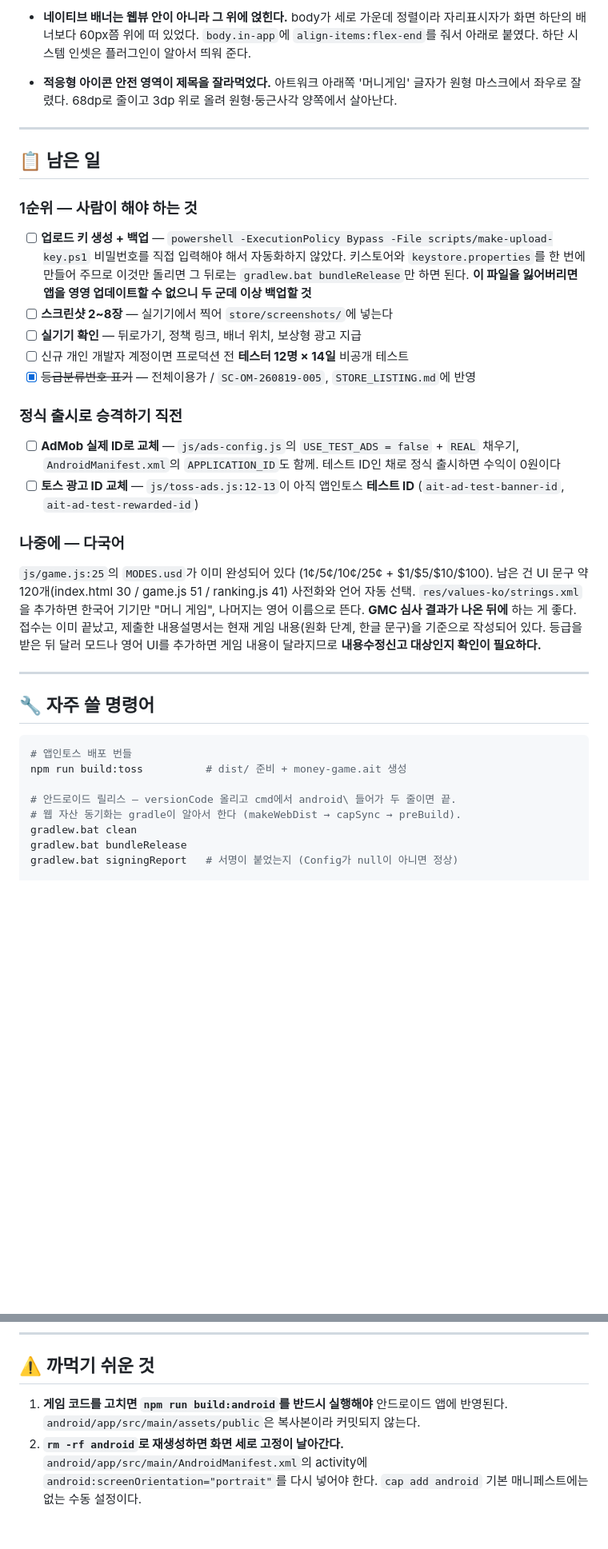
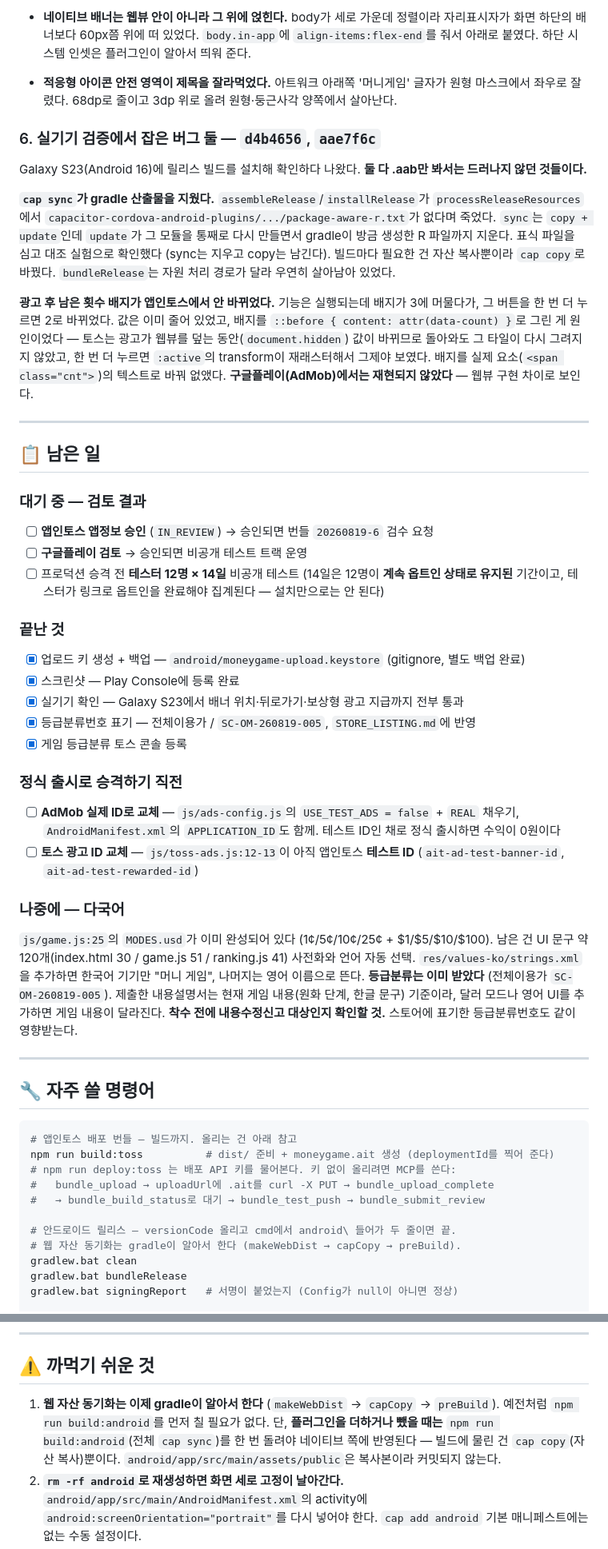
Before and after one commit to tngus842655/MoneyGame, a Markdown page: 진행상황.md, 2 parts joined by grey strips. Shown at 80% size. Drawn GitHub-style; blank space fills up the shorter version.

````diff
--- a/진행상황.md
+++ b/진행상황.md
@@ -99,20 +124,45 @@ appId가 바뀌면 자바 패키지 경로까지 바뀌므로 네이티브 프
 - **적응형 아이콘 안전 영역이 제목을 잘라먹었다.** 아트워크 아래쪽 '머니게임' 글자가
   원형 마스크에서 좌우로 잘렸다. 68dp로 줄이고 3dp 위로 올려 원형·둥근사각 양쪽에서 살아난다.
 
+### 6. 실기기 검증에서 잡은 버그 둘 — `d4b4656`, `aae7f6c`
+
+Galaxy S23(Android 16)에 릴리스 빌드를 설치해 확인하다 나왔다. **둘 다 .aab만 봐서는
+드러나지 않던 것들이다.**
+
+**`cap sync`가 gradle 산출물을 지웠다.** `assembleRelease`/`installRelease`가
+`processReleaseResources`에서 `capacitor-cordova-android-plugins/.../package-aware-r.txt`가
+없다며 죽었다. `sync`는 `copy + update`인데 `update`가 그 모듈을 통째로 다시 만들면서
+gradle이 방금 생성한 R 파일까지 지운다. 표식 파일을 심고 대조 실험으로 확인했다
+(sync는 지우고 copy는 남긴다). 빌드마다 필요한 건 자산 복사뿐이라 `cap copy`로 바꿨다.
+`bundleRelease`는 자원 처리 경로가 달라 우연히 살아남아 있었다.
+
+**광고 후 남은 횟수 배지가 앱인토스에서 안 바뀌었다.** 기능은 실행되는데 배지가 3에
+머물다가, 그 버튼을 한 번 더 누르면 2로 바뀌었다. 값은 이미 줄어 있었고, 배지를
+`::before { content: attr(data-count) }`로 그린 게 원인이었다 — 토스는 광고가 웹뷰를
+덮는 동안(`document.hidden`) 값이 바뀌므로 돌아와도 그 타일이 다시 그려지지 않았고,
+한 번 더 누르면 `:active`의 transform이 재래스터해서 그제야 보였다.
+배지를 실제 요소(`<span class="cnt">`)의 텍스트로 바꿔 없앴다.
+**구글플레이(AdMob)에서는 재현되지 않았다** — 웹뷰 구현 차이로 보인다.
+
 ---
 
 ## 📋 남은 일
 
-### 1순위 — 사람이 해야 하는 것
+### 대기 중 — 검토 결과
 
-- [ ] **업로드 키 생성 + 백업** — `powershell -ExecutionPolicy Bypass -File scripts/make-upload-key.ps1`
-      비밀번호를 직접 입력해야 해서 자동화하지 않았다. 키스토어와 `keystore.properties`를
-      한 번에 만들어 주므로 이것만 돌리면 그 뒤로는 `gradlew.bat bundleRelease`만 하면 된다.
-      **이 파일을 잃어버리면 앱을 영영 업데이트할 수 없으니 두 군데 이상 백업할 것**
-- [ ] **스크린샷 2~8장** — 실기기에서 찍어 `store/screenshots/`에 넣는다
-- [ ] **실기기 확인** — 뒤로가기, 정책 링크, 배너 위치, 보상형 광고 지급
-- [ ] 신규 개인 개발자 계정이면 프로덕션 전 **테스터 12명 × 14일** 비공개 테스트
-- [x] ~~등급분류번호 표기~~ — 전체이용가 / `SC-OM-260819-005`, `STORE_LISTING.md`에 반영
+- [ ] **앱인토스 앱정보 승인** (`IN_REVIEW`) → 승인되면 번들 `20260819-6` 검수 요청
+- [ ] **구글플레이 검토** → 승인되면 비공개 테스트 트랙 운영
+- [ ] 프로덕션 승격 전 **테스터 12명 × 14일** 비공개 테스트
+      (14일은 12명이 **계속 옵트인 상태로 유지된** 기간이고, 테스터가 링크로
+      옵트인을 완료해야 집계된다 — 설치만으로는 안 된다)
+
+### 끝난 것
+
+- [x] 업로드 키 생성 + 백업 — `android/moneygame-upload.keystore` (gitignore, 별도 백업 완료)
+- [x] 스크린샷 — Play Console에 등록 완료
+- [x] 실기기 확인 — Galaxy S23에서 배너 위치·뒤로가기·보상형 광고 지급까지 전부 통과
+- [x] 등급분류번호 표기 — 전체이용가 / `SC-OM-260819-005`, `STORE_LISTING.md`에 반영
+- [x] 게임 등급분류 토스 콘솔 등록
 
 ### 정식 출시로 승격하기 직전
 
@@ -126,20 +176,23 @@ appId가 바뀌면 자바 패키지 경로까지 바뀌므로 네이티브 프
 `js/game.js:25`의 `MODES.usd`가 이미 완성되어 있다 (1¢/5¢/10¢/25¢ + $1/$5/$10/$100).
 남은 건 UI 문구 약 120개(index.html 30 / game.js 51 / ranking.js 41) 사전화와 언어 자동 선택.
 `res/values-ko/strings.xml`을 추가하면 한국어 기기만 "머니 게임", 나머지는 영어 이름으로 뜬다.
-**GMC 심사 결과가 나온 뒤에** 하는 게 좋다. 접수는 이미 끝났고, 제출한 내용설명서는
-현재 게임 내용(원화 단계, 한글 문구)을 기준으로 작성되어 있다. 등급을 받은 뒤 달러 모드나
-영어 UI를 추가하면 게임 내용이 달라지므로 **내용수정신고 대상인지 확인이 필요하다.**
+**등급분류는 이미 받았다** (전체이용가 `SC-OM-260819-005`). 제출한 내용설명서는 현재
+게임 내용(원화 단계, 한글 문구) 기준이라, 달러 모드나 영어 UI를 추가하면 게임 내용이 달라진다.
+**착수 전에 내용수정신고 대상인지 확인할 것.** 스토어에 표기한 등급분류번호도 같이 영향받는다.
 
 ---
 
 ## 🔧 자주 쓸 명령어
 
 ```bash
-# 앱인토스 배포 번들
-npm run build:toss          # dist/ 준비 + money-game.ait 생성
+# 앱인토스 배포 번들 — 빌드까지. 올리는 건 아래 참고
+npm run build:toss          # dist/ 준비 + moneygame.ait 생성 (deploymentId를 찍어 준다)
+# npm run deploy:toss 는 배포 API 키를 물어본다. 키 없이 올리려면 MCP를 쓴다:
+#   bundle_upload → uploadUrl에 .ait를 curl -X PUT → bundle_upload_complete
+#   → bundle_build_status로 대기 → bundle_test_push → bundle_submit_review
 
 # 안드로이드 릴리스 — versionCode 올리고 cmd에서 android\ 들어가 두 줄이면 끝.
-# 웹 자산 동기화는 gradle이 알아서 한다 (makeWebDist → capSync → preBuild).
+# 웹 자산 동기화는 gradle이 알아서 한다 (makeWebDist → capCopy → preBuild).
 gradlew.bat clean
 gradlew.bat bundleRelease
 gradlew.bat signingReport   # 서명이 붙었는지 (Config가 null이 아니면 정상)
@@ -163,7 +216,10 @@ cp 등급분류/게임실행방법.txt dist/실행방법.txt
 
 ## ⚠️ 까먹기 쉬운 것
 
-1. **게임 코드를 고치면 `npm run build:android`를 반드시 실행해야** 안드로이드 앱에 반영된다.
+1. **웹 자산 동기화는 이제 gradle이 알아서 한다** (`makeWebDist` → `capCopy` → `preBuild`).
+   예전처럼 `npm run build:android`를 먼저 칠 필요가 없다.
+   단, **플러그인을 더하거나 뺐을 때는** `npm run build:android`(전체 `cap sync`)를
+   한 번 돌려야 네이티브 쪽에 반영된다 — 빌드에 물린 건 `cap copy`(자산 복사)뿐이다.
    `android/app/src/main/assets/public`은 복사본이라 커밋되지 않는다.
 2. **`rm -rf android`로 재생성하면 화면 세로 고정이 날아간다.**
    `android/app/src/main/AndroidManifest.xml`의 activity에 `android:screenOrientation="portrait"`를
````
Also changed, not shown: other parts of 진행상황.md (+49 -6 lines).
